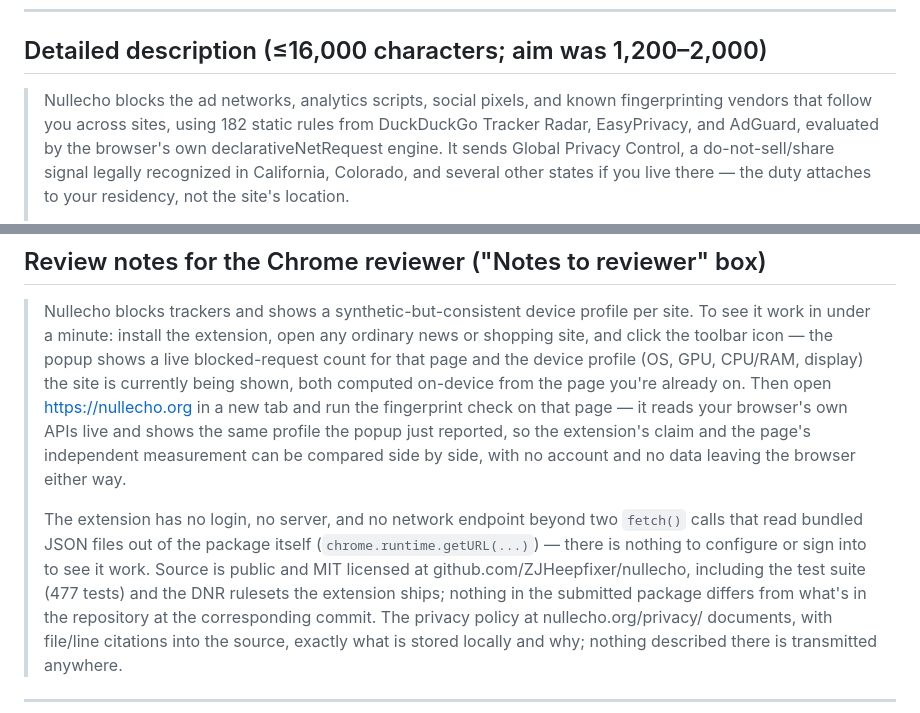
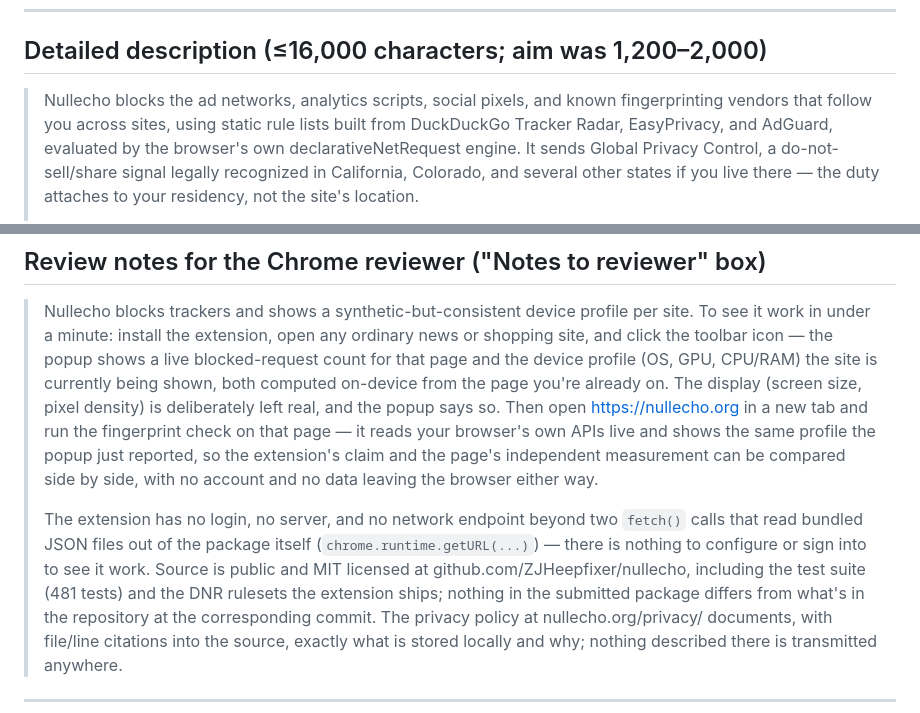
Before and after one commit to ZJHeepfixer/nullecho, a Markdown page: docs/store/CHROME-WEB-STORE-LISTING.md, 2 parts joined by grey strips. GitHub-like rendering.

Commit message:
store listing: reviewer notes say the display is left real (not part of the profile); test count 481; description drops '182 static rules' (182 counts header rules too; blocking rules are 174, some off by default) in favour of naming the lists
Co-Authored-By: Claude Opus 5.5 <noreply@anthropic.com>

```diff
--- a/docs/store/CHROME-WEB-STORE-LISTING.md
+++ b/docs/store/CHROME-WEB-STORE-LISTING.md
@@ -35,8 +35,8 @@ shortest true form of it that fits the field.
 ## Detailed description (≤16,000 characters; aim was 1,200–2,000)
 
 > Nullecho blocks the ad networks, analytics scripts, social pixels, and known fingerprinting vendors
-> that follow you across sites, using 182 static rules from DuckDuckGo Tracker Radar, EasyPrivacy, and
-> AdGuard, evaluated by the browser's own declarativeNetRequest engine. It sends Global Privacy
+> that follow you across sites, using static rule lists built from DuckDuckGo Tracker Radar,
+> EasyPrivacy, and AdGuard, evaluated by the browser's own declarativeNetRequest engine. It sends Global Privacy
 > Control, a do-not-sell/share signal legally recognized in California, Colorado, and several other
 > states if you live there — the duty attaches to your residency, not the site's location.
 >
@@ -425,8 +425,8 @@ would emit — the diff-to-zero property a source-code reviewer checks for.
 > Nullecho blocks trackers and shows a synthetic-but-consistent device profile per site. To see it
 > work in under a minute: install the extension, open any ordinary news or shopping site, and click
 > the toolbar icon — the popup shows a live blocked-request count for that page and the device profile
-> (OS, GPU, CPU/RAM, display) the site is currently being shown, both computed on-device from the
-> page you're already on. Then open https://nullecho.org in a new tab and run the fingerprint check on
+> (OS, GPU, CPU/RAM) the site is currently being shown, both computed on-device from the page you're
+> already on. The display (screen size, pixel density) is deliberately left real, and the popup says so. Then open https://nullecho.org in a new tab and run the fingerprint check on
 > that page — it reads your browser's own APIs live and shows the same profile the popup just
 > reported, so the extension's claim and the page's independent measurement can be compared side by
 > side, with no account and no data leaving the browser either way.
@@ -434,7 +434,7 @@ would emit — the diff-to-zero property a source-code reviewer checks for.
 > The extension has no login, no server, and no network endpoint beyond two `fetch()` calls that read
 > bundled JSON files out of the package itself (`chrome.runtime.getURL(...)`) — there is nothing to
 > configure or sign into to see it work. Source is public and MIT licensed at
-> github.com/ZJHeepfixer/nullecho, including the test suite (477 tests) and the DNR rulesets the
+> github.com/ZJHeepfixer/nullecho, including the test suite (481 tests) and the DNR rulesets the
 > extension ships; nothing in the submitted package differs from what's in the repository at the
 > corresponding commit. The privacy policy at nullecho.org/privacy/ documents, with file/line
 > citations into the source, exactly what is stored locally and why; nothing described there is
```
